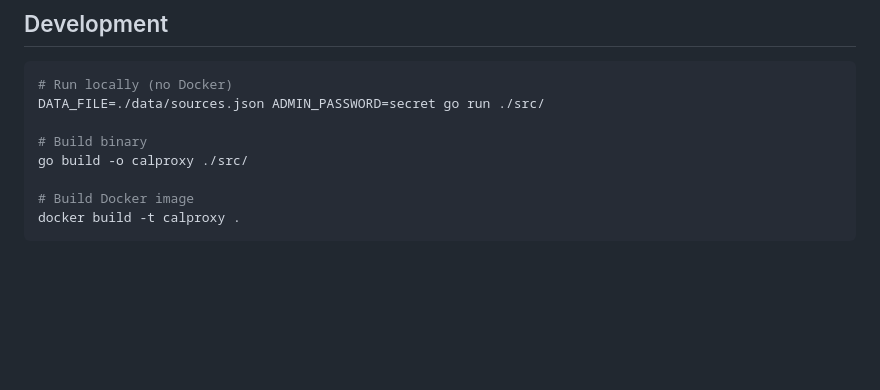
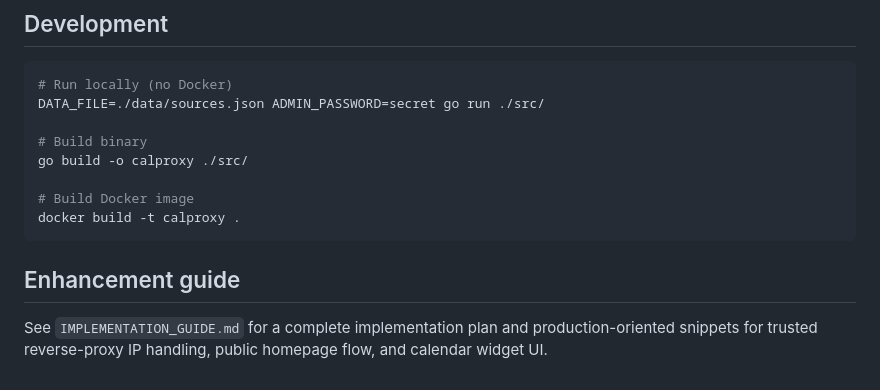
Before and after one commit to Chr0mX/CalProxy, a Markdown page: README.md, the part around the change. Drawn GitHub-style; blank space fills up the shorter version.

Commit message:
Add implementation guide for trusted proxy and public homepage

````diff
--- a/README.md
+++ b/README.md
@@ -166,3 +166,7 @@ go build -o calproxy ./src/
 # Build Docker image
 docker build -t calproxy .
 ```
+
+## Enhancement guide
+
+See `IMPLEMENTATION_GUIDE.md` for a complete implementation plan and production-oriented snippets for trusted reverse-proxy IP handling, public homepage flow, and calendar widget UI.
````
Also changed, not shown: IMPLEMENTATION_GUIDE.md (added, +368 -0 lines).
